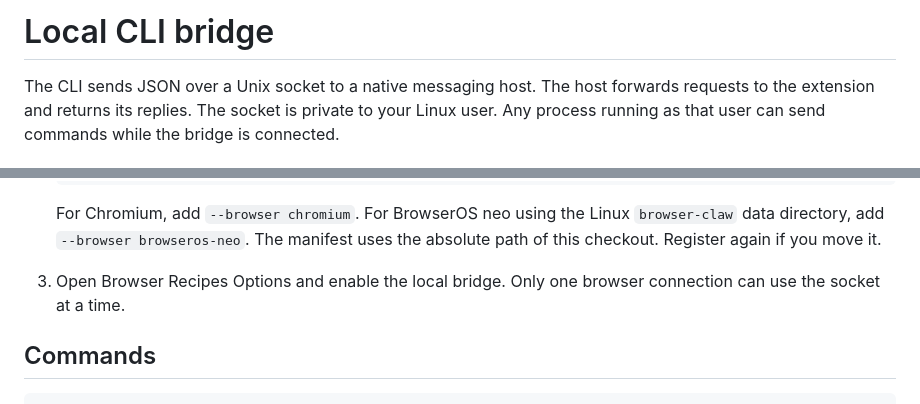
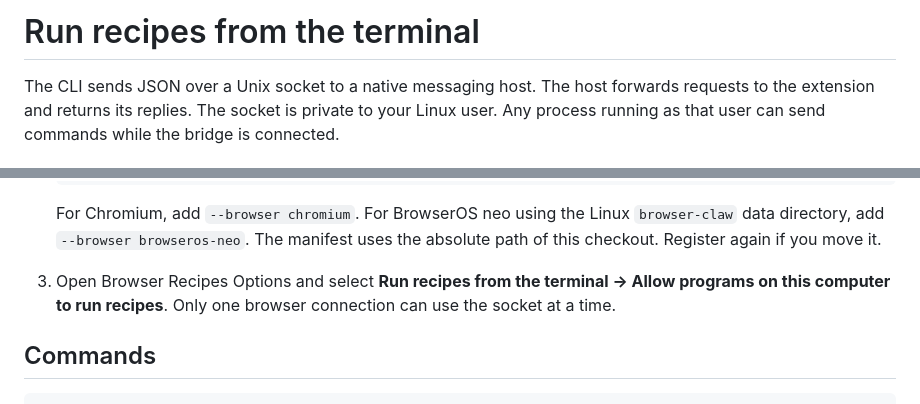
Before and after one commit to open-horizon-labs/browser-recipes, a Markdown page: bridge/README.md, 2 parts joined by grey strips. Rendered like a GitHub page.

```diff
--- a/bridge/README.md
+++ b/bridge/README.md
@@ -1,4 +1,4 @@
-# Local CLI bridge
+# Run recipes from the terminal
 
 The CLI sends JSON over a Unix socket to a native messaging host. The host forwards requests to the extension and returns its replies. The socket is private to your Linux user. Any process running as that user can send commands while the bridge is connected.
 
@@ -16,7 +16,7 @@ Use Python 3.9 or later.
    For Chromium, add `--browser chromium`. For BrowserOS neo using the Linux
    `browser-claw` data directory, add `--browser browseros-neo`. The manifest uses the absolute
    path of this checkout. Register again if you move it.
-3. Open Browser Recipes Options and enable the local bridge. Only one browser connection can use the socket at a time.
+3. Open Browser Recipes Options and select **Run recipes from the terminal → Allow programs on this computer to run recipes**. Only one browser connection can use the socket at a time.
 
 ## Commands
 
```
Also changed, not shown: docs/getting-started.md (+5 -5 lines), docs/servicenow-source.md (+1 -1 lines), docs/images/getting-started/connected.png, 8 other files.
